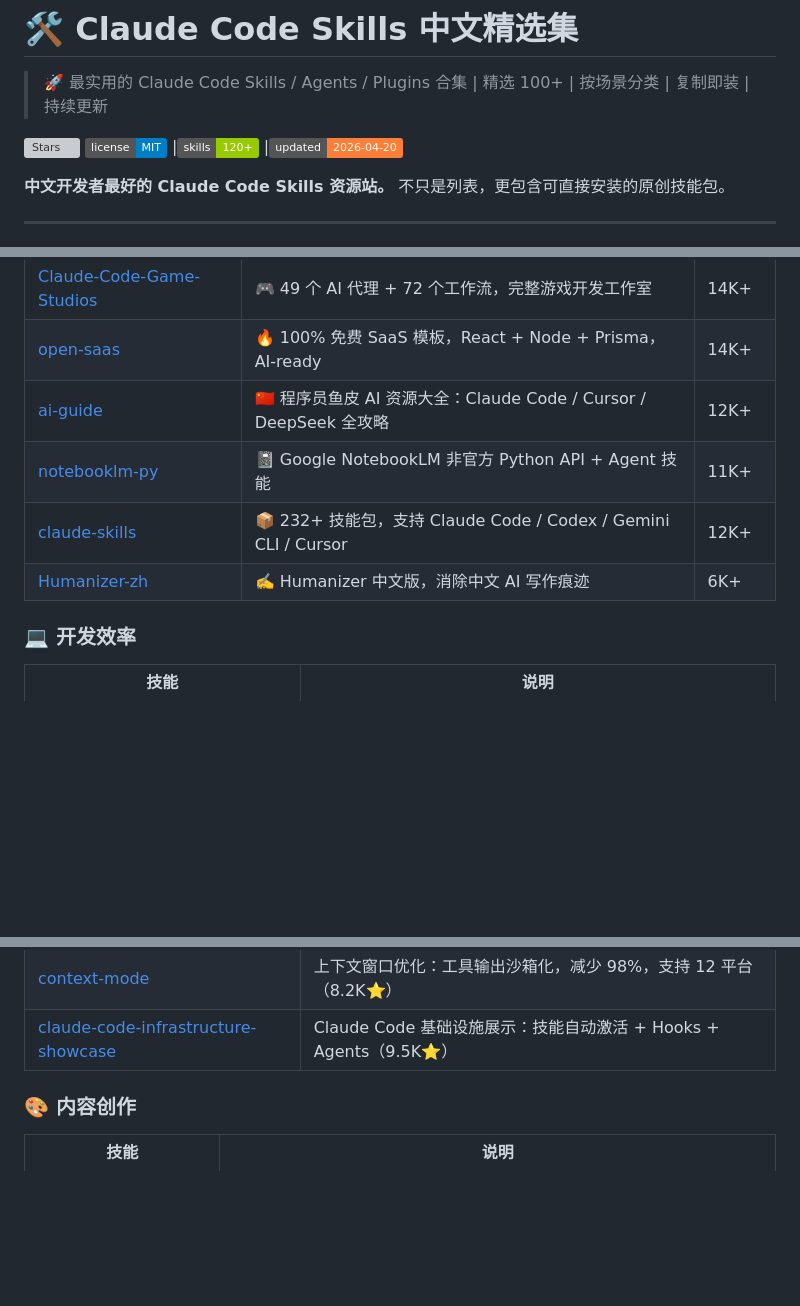
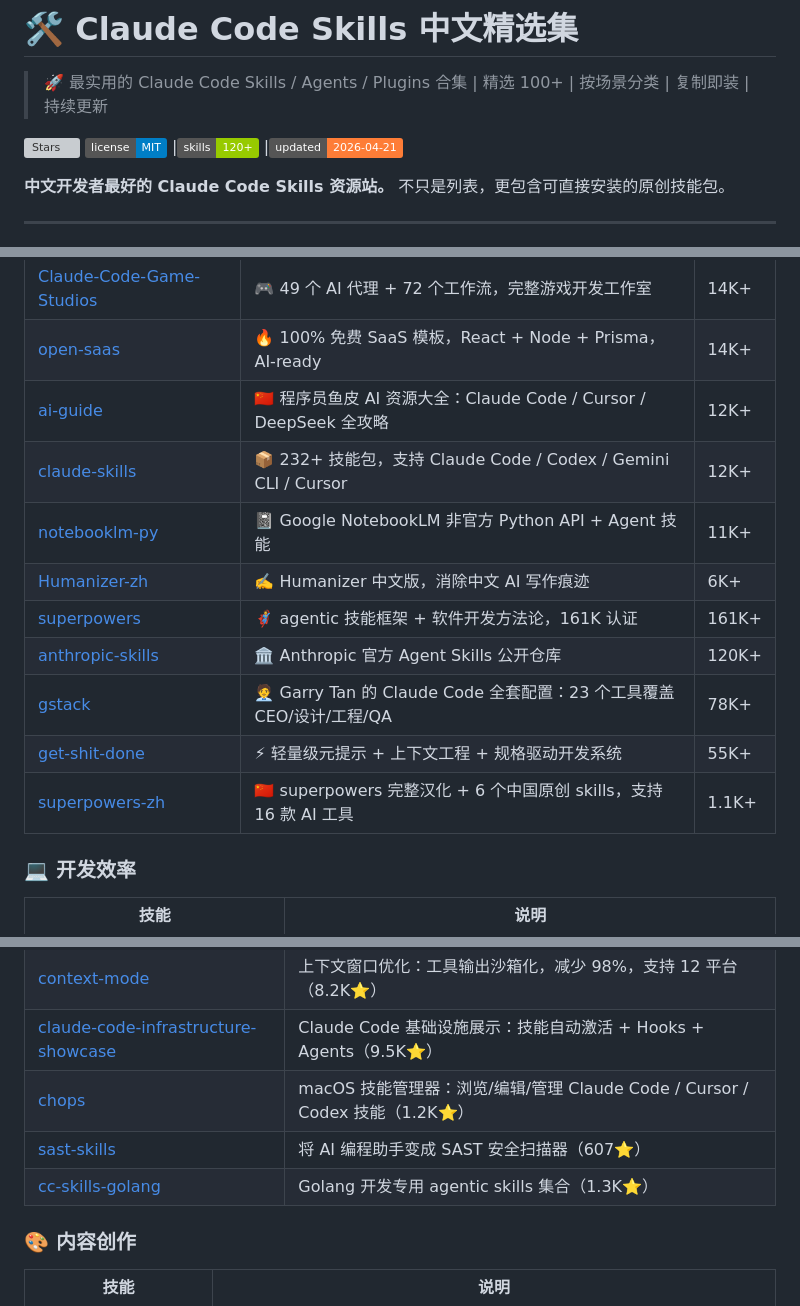
Before and after one commit to laolaoshiren/claude-code-skills-zh, a Markdown page: README.md, 3 parts joined by grey strips. Rendered like a GitHub page; badges without logos; blank space fills up the shorter version; grey boxes are pictures that could not be loaded.

Commit message:
feat: 添加 9 个高质量精选技能 + 更新日期
- 明星技能新增: superpowers (161K), anthropic-skills (120K), gstack (78K), get-shit-done (55K), superpowers-zh (1.1K)
- 开发效率新增: chops 技能管理器, sast-skills 安全扫描, cc-skills-golang
- 内容创作新增: OpenMontage 视频制作系统
- 更新日期 badge 至 2026-04-21

```diff
--- a/README.md
+++ b/README.md
@@ -5,7 +5,7 @@
 [![Stars](https://img.shields.io/github/stars/laolaoshiren/claude-code-skills-zh?style=social)](https://github.com/laolaoshiren/claude-code-skills-zh)
 [![License](https://img.shields.io/badge/license-MIT-blue.svg)](LICENSE)
 |[![Skills](https://img.shields.io/badge/skills-120+-green.svg)](#-原创技能)
-|[![Updated](https://img.shields.io/badge/updated-2026--04--20-orange.svg)](#)
+|[![Updated](https://img.shields.io/badge/updated-2026--04--21-orange.svg)](#)
 
 **中文开发者最好的 Claude Code Skills 资源站。** 不只是列表，更包含可直接安装的原创技能包。
 
@@ -45,9 +45,14 @@ cp -r claude-code-skills-zh/skills/* ~/.claude/skills/
 | [Claude-Code-Game-Studios](https://github.com/Donchitos/Claude-Code-Game-Studios) | 🎮 49 个 AI 代理 + 72 个工作流，完整游戏开发工作室 | 14K+ |
 | [open-saas](https://github.com/wasp-lang/open-saas) | 🔥 100% 免费 SaaS 模板，React + Node + Prisma，AI-ready | 14K+ |
 | [ai-guide](https://github.com/liyupi/ai-guide) | 🇨🇳 程序员鱼皮 AI 资源大全：Claude Code / Cursor / DeepSeek 全攻略 | 12K+ |
+| [claude-skills](https://github.com/alirezarezvani/claude-skills) | 📦 232+ 技能包，支持 Claude Code / Codex / Gemini CLI / Cursor | 12K+ |
 | [notebooklm-py](https://github.com/teng-lin/notebooklm-py) | 📓 Google NotebookLM 非官方 Python API + Agent 技能 | 11K+ |
-| [claude-skills](https://github.com/alirezarezvani/claude-skills) | 📦 232+ 技能包，支持 Claude Code / Codex / Gemini CLI / Cursor | 12K+ |
 | [Humanizer-zh](https://github.com/op7418/Humanizer-zh) | ✍️ Humanizer 中文版，消除中文 AI 写作痕迹 | 6K+ |
+| [superpowers](https://github.com/obra/superpowers) | 🦸 agentic 技能框架 + 软件开发方法论，161K 认证 | 161K+ |
+| [anthropic-skills](https://github.com/anthropics/skills) | 🏛️ Anthropic 官方 Agent Skills 公开仓库 | 120K+ |
+| [gstack](https://github.com/garrytan/gstack) | 🧑‍💼 Garry Tan 的 Claude Code 全套配置：23 个工具覆盖 CEO/设计/工程/QA | 78K+ |
+| [get-shit-done](https://github.com/gsd-build/get-shit-done) | ⚡ 轻量级元提示 + 上下文工程 + 规格驱动开发系统 | 55K+ |
+| [superpowers-zh](https://github.com/jnMetaCode/superpowers-zh) | 🇨🇳 superpowers 完整汉化 + 6 个中国原创 skills，支持 16 款 AI 工具 | 1.1K+ |
 
 ### 💻 开发效率
 
@@ -78,6 +83,9 @@ cp -r claude-code-skills-zh/skills/* ~/.claude/skills/
 | [scrapling](https://github.com/Cedriccmh/claude-code-skill-scrapling) | 智能网页爬虫，自动 Fetcher 选择 + 反爬绕过（224⭐）|
 | [context-mode](https://github.com/mksglu/context-mode) | 上下文窗口优化：工具输出沙箱化，减少 98%，支持 12 平台（8.2K⭐）|
 | [claude-code-infrastructure-showcase](https://github.com/diet103/claude-code-infrastructure-showcase) | Claude Code 基础设施展示：技能自动激活 + Hooks + Agents（9.5K⭐）|
+| [chops](https://github.com/Shpigford/chops) | macOS 技能管理器：浏览/编辑/管理 Claude Code / Cursor / Codex 技能（1.2K⭐）|
+| [sast-skills](https://github.com/utkusen/sast-skills) | 将 AI 编程助手变成 SAST 安全扫描器（607⭐）|
+| [cc-skills-golang](https://github.com/samber/cc-skills-golang) | Golang 开发专用 agentic skills 集合（1.3K⭐）|
 
 ### 🎨 内容创作
 
```
Also changed, not shown: other parts of README.md (+1 -0 lines).
